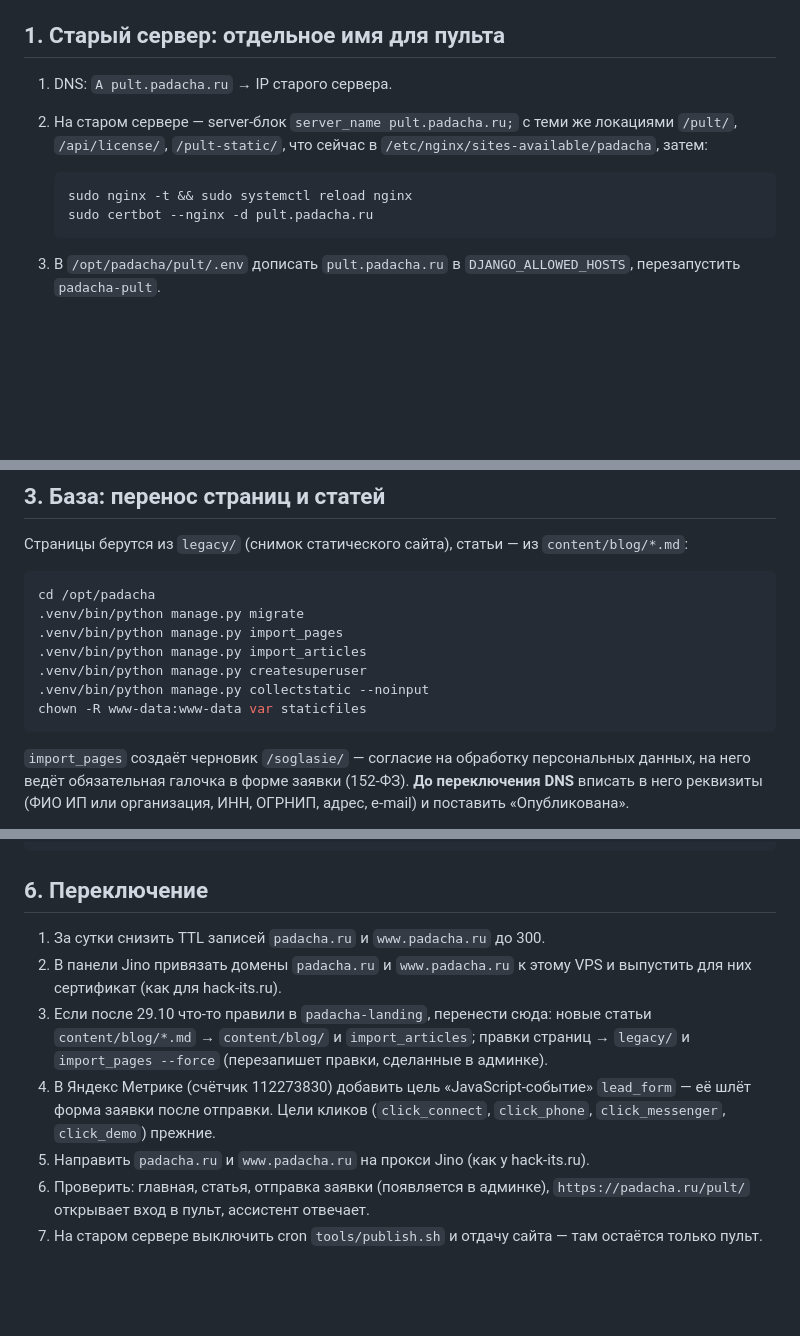
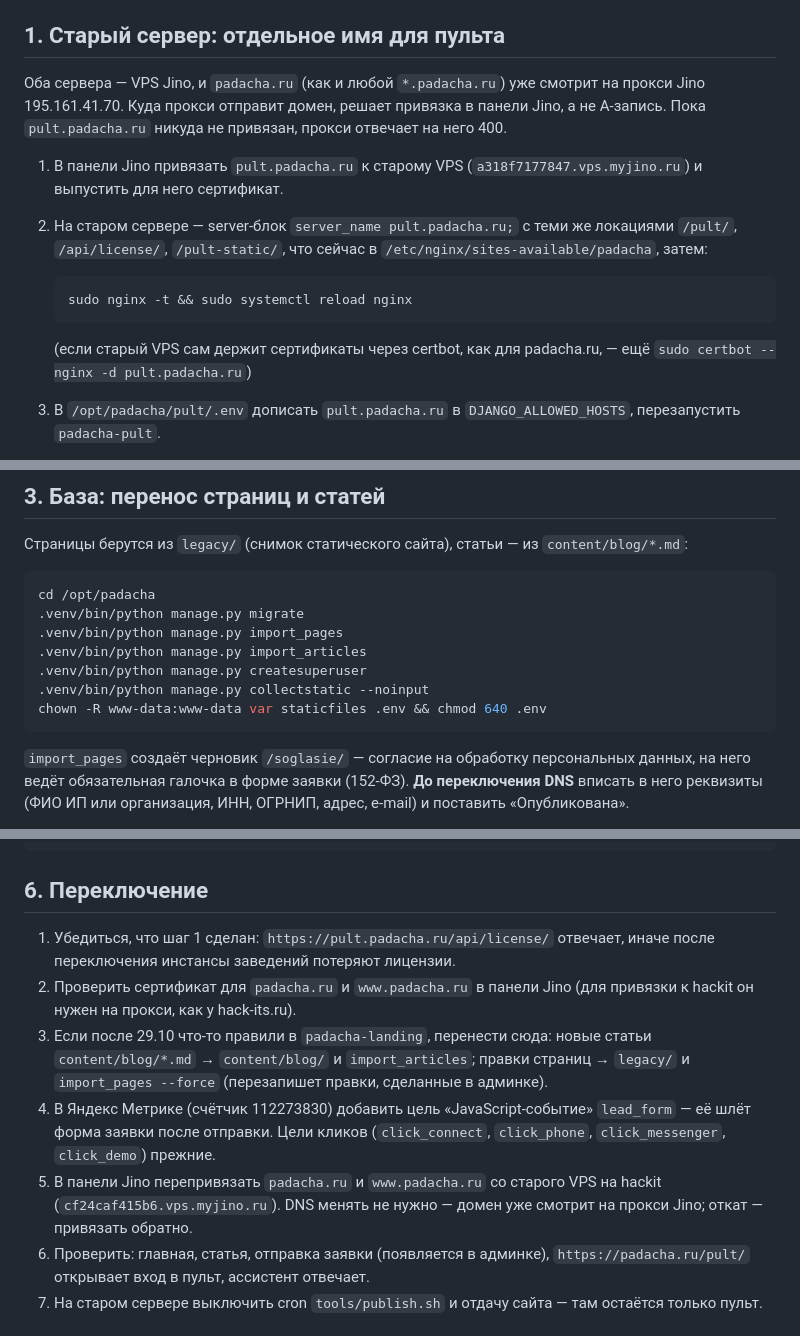
Before and after one commit to kmvit/padacha, a Markdown page: deploy/README.md, 3 parts joined by grey strips. Rendered like a GitHub page; blank space fills up the shorter version.

Commit message:
Инструкция деплоя: переключение через привязку домена в панели Jino
padacha.ru и *.padacha.ru уже смотрят на прокси Jino, поэтому пульт и сайт
переключаются привязкой домена к VPS, а не A-записями. И .env — www-data.

Co-Authored-By: Claude Opus 5.5 <noreply@anthropic.com>

````diff
--- a/deploy/README.md
+++ b/deploy/README.md
@@ -24,15 +24,23 @@ TLS снимает прокси Jino (195.161.41.70), nginx на VPS слуша
 
 ## 1. Старый сервер: отдельное имя для пульта
 
-1. DNS: `A pult.padacha.ru` → IP старого сервера.
+Оба сервера — VPS Jino, и `padacha.ru` (как и любой `*.padacha.ru`)
+уже смотрит на прокси Jino 195.161.41.70. Куда прокси отправит домен,
+решает привязка в панели Jino, а не A-запись. Пока `pult.padacha.ru`
+никуда не привязан, прокси отвечает на него 400.
+
+1. В панели Jino привязать `pult.padacha.ru` к старому VPS
+   (`a318f7177847.vps.myjino.ru`) и выпустить для него сертификат.
 2. На старом сервере — server-блок `server_name pult.padacha.ru;` с теми же
    локациями `/pult/`, `/api/license/`, `/pult-static/`, что сейчас в
    `/etc/nginx/sites-available/padacha`, затем:
 
    ```bash
    sudo nginx -t && sudo systemctl reload nginx
-   sudo certbot --nginx -d pult.padacha.ru
    ```
+
+   (если старый VPS сам держит сертификаты через certbot, как для
+   padacha.ru, — ещё `sudo certbot --nginx -d pult.padacha.ru`)
 
 3. В `/opt/padacha/pult/.env` дописать `pult.padacha.ru` в
    `DJANGO_ALLOWED_HOSTS`, перезапустить `padacha-pult`.
@@ -62,7 +70,7 @@ cd /opt/padacha
 .venv/bin/python manage.py import_articles
 .venv/bin/python manage.py createsuperuser
 .venv/bin/python manage.py collectstatic --noinput
-chown -R www-data:www-data var staticfiles
+chown -R www-data:www-data var staticfiles .env && chmod 640 .env
 ```
 
 `import_pages` создаёт черновик `/soglasie/` — согласие на обработку
@@ -120,9 +128,10 @@ curl -sI -H 'Host: hack-its.ru' http://127.0.0.1/             # соседа н
 
 ## 6. Переключение
 
-1. За сутки снизить TTL записей `padacha.ru` и `www.padacha.ru` до 300.
-2. В панели Jino привязать домены `padacha.ru` и `www.padacha.ru` к этому
-   VPS и выпустить для них сертификат (как для hack-its.ru).
+1. Убедиться, что шаг 1 сделан: `https://pult.padacha.ru/api/license/`
+   отвечает, иначе после переключения инстансы заведений потеряют лицензии.
+2. Проверить сертификат для `padacha.ru` и `www.padacha.ru` в панели Jino
+   (для привязки к hackit он нужен на прокси, как у hack-its.ru).
 3. Если после 29.10 что-то правили в `padacha-landing`, перенести сюда:
    новые статьи `content/blog/*.md` → `content/blog/` и `import_articles`;
    правки страниц → `legacy/` и `import_pages --force` (перезапишет правки,
@@ -130,8 +139,9 @@ curl -sI -H 'Host: hack-its.ru' http://127.0.0.1/             # соседа н
 4. В Яндекс Метрике (счётчик 112273830) добавить цель «JavaScript-событие»
    `lead_form` — её шлёт форма заявки после отправки. Цели кликов
    (`click_connect`, `click_phone`, `click_messenger`, `click_demo`) прежние.
-5. Направить `padacha.ru` и `www.padacha.ru` на прокси Jino (как у
-   hack-its.ru).
+5. В панели Jino перепривязать `padacha.ru` и `www.padacha.ru` со старого
+   VPS на hackit (`cf24caf415b6.vps.myjino.ru`). DNS менять не нужно —
+   домен уже смотрит на прокси Jino; откат — привязать обратно.
 6. Проверить: главная, статья, отправка заявки (появляется в админке),
    `https://padacha.ru/pult/` открывает вход в пульт, ассистент отвечает.
 7. На старом сервере выключить cron `tools/publish.sh` и отдачу сайта —
````
